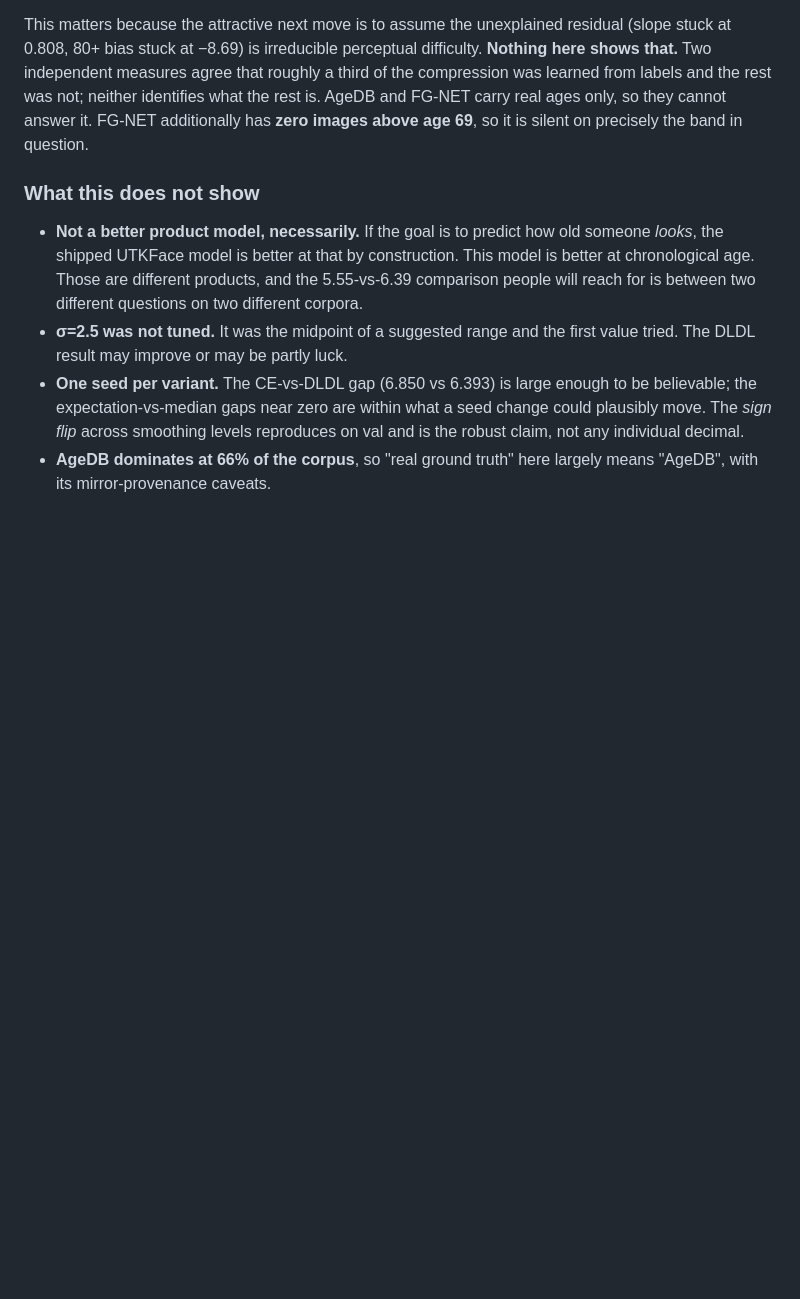
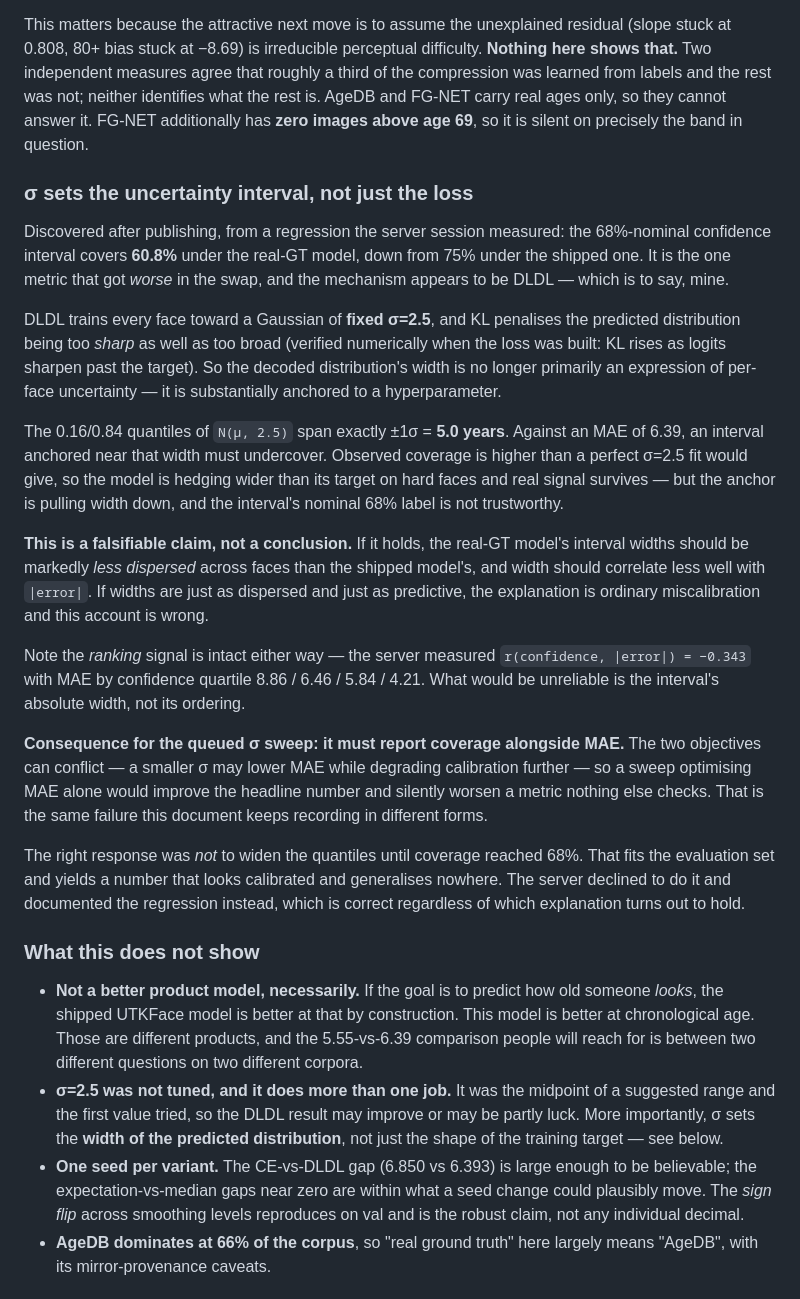
Before and after one commit to horgsz/age-estimator, a Markdown page: ml/README.md, the part around the change. Rendered like a GitHub page; blank space fills up the shorter version.

Commit message:
Record that DLDL's sigma sets interval width, not just the loss
The server session measured a coverage regression after the swap: the
68%-nominal interval covers 60.8% under the real-GT model, down from 75%. It is
the only metric that got worse, and the mechanism looks like DLDL.

DLDL trains every face toward a Gaussian of fixed sigma=2.5, and KL penalises
the prediction being too sharp as well as too broad -- verified numerically when
the loss was built. So the decoded width is substantially anchored to a
hyperparameter rather than expressing per-face uncertainty. The 0.16/0.84
quantiles of N(mu, 2.5) span exactly 5.0 years, which against MAE 6.39 must
undercover. Observed coverage sits above a perfect fit, so the model hedges
wider on hard faces and real signal survives, but the anchor is pulling width
down and the nominal 68% label is not trustworthy.

Recorded as a falsifiable claim rather than a conclusion: if it holds, real-GT
interval widths should be less dispersed across faces and correlate less well
with |error| than the shipped model's. If they are equally dispersed and
equally predictive, this account is wrong and it is ordinary miscalibration.

The operational consequence is that the queued sigma sweep must report coverage
alongside MAE. The objectives can conflict, so a sweep optimising MAE alone
would improve the headline number while silently degrading a metric nothing
else checks -- the same failure recorded elsewhere in this document. The
untuned-sigma caveat is updated to say sigma does two jobs.

Documentation only; no runs, no republishes. Both artifacts hash-verified.

Co-authored-by: Copilot App <223556219+Copilot@users.noreply.github.com>

```diff
--- a/ml/README.md
+++ b/ml/README.md
@@ -1036,6 +1036,47 @@ rest was not; neither identifies what the rest is. AgeDB and FG-NET carry real
 ages only, so they cannot answer it. FG-NET additionally has **zero images above
 age 69**, so it is silent on precisely the band in question.
 
+### σ sets the uncertainty interval, not just the loss
+
+Discovered after publishing, from a regression the server session measured: the
+68%-nominal confidence interval covers **60.8%** under the real-GT model, down
+from 75% under the shipped one. It is the one metric that got *worse* in the
+swap, and the mechanism appears to be DLDL — which is to say, mine.
+
+DLDL trains every face toward a Gaussian of **fixed σ=2.5**, and KL penalises the
+predicted distribution being too *sharp* as well as too broad (verified
+numerically when the loss was built: KL rises as logits sharpen past the target).
+So the decoded distribution's width is no longer primarily an expression of
+per-face uncertainty — it is substantially anchored to a hyperparameter.
+
+The 0.16/0.84 quantiles of `N(μ, 2.5)` span exactly ±1σ = **5.0 years**. Against
+an MAE of 6.39, an interval anchored near that width must undercover. Observed
+coverage is higher than a perfect σ=2.5 fit would give, so the model is hedging
+wider than its target on hard faces and real signal survives — but the anchor is
+pulling width down, and the interval's nominal 68% label is not trustworthy.
+
+**This is a falsifiable claim, not a conclusion.** If it holds, the real-GT
+model's interval widths should be markedly *less dispersed* across faces than the
+shipped model's, and width should correlate less well with `|error|`. If widths
+are just as dispersed and just as predictive, the explanation is ordinary
+miscalibration and this account is wrong.
+
+Note the *ranking* signal is intact either way — the server measured
+`r(confidence, |error|) = −0.343` with MAE by confidence quartile
+8.86 / 6.46 / 5.84 / 4.21. What would be unreliable is the interval's absolute
+width, not its ordering.
+
+**Consequence for the queued σ sweep: it must report coverage alongside MAE.**
+The two objectives can conflict — a smaller σ may lower MAE while degrading
+calibration further — so a sweep optimising MAE alone would improve the headline
+number and silently worsen a metric nothing else checks. That is the same failure
+this document keeps recording in different forms.
+
+The right response was *not* to widen the quantiles until coverage reached 68%.
+That fits the evaluation set and yields a number that looks calibrated and
+generalises nowhere. The server declined to do it and documented the regression
+instead, which is correct regardless of which explanation turns out to hold.
+
 ### What this does not show
 
 - **Not a better product model, necessarily.** If the goal is to predict how old
@@ -1043,8 +1084,10 @@ age 69**, so it is silent on precisely the band in question.
   This model is better at chronological age. Those are different products, and
   the 5.55-vs-6.39 comparison people will reach for is between two different
   questions on two different corpora.
-- **σ=2.5 was not tuned.** It was the midpoint of a suggested range and the first
-  value tried. The DLDL result may improve or may be partly luck.
+- **σ=2.5 was not tuned, and it does more than one job.** It was the midpoint of
+  a suggested range and the first value tried, so the DLDL result may improve or
+  may be partly luck. More importantly, σ sets the **width of the predicted
+  distribution**, not just the shape of the training target — see below.
 - **One seed per variant.** The CE-vs-DLDL gap (6.850 vs 6.393) is large enough
   to be believable; the expectation-vs-median gaps near zero are within what a
   seed change could plausibly move. The *sign flip* across smoothing levels
```
